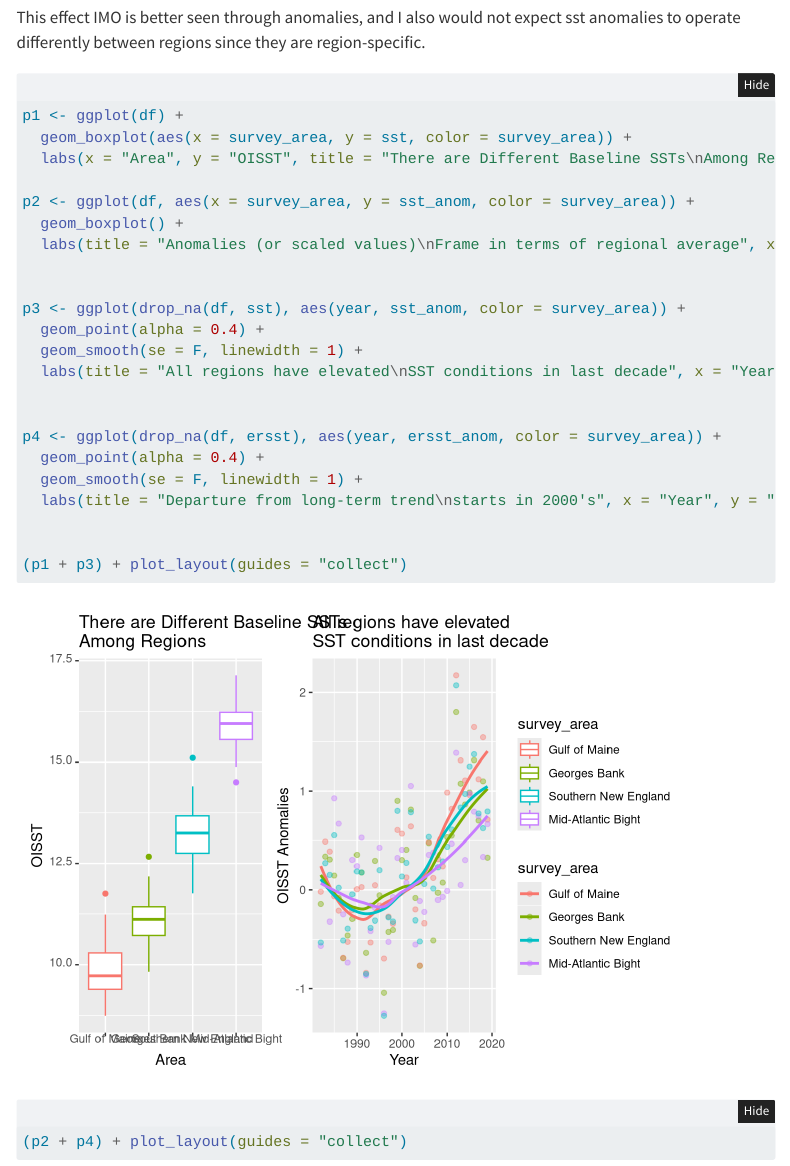
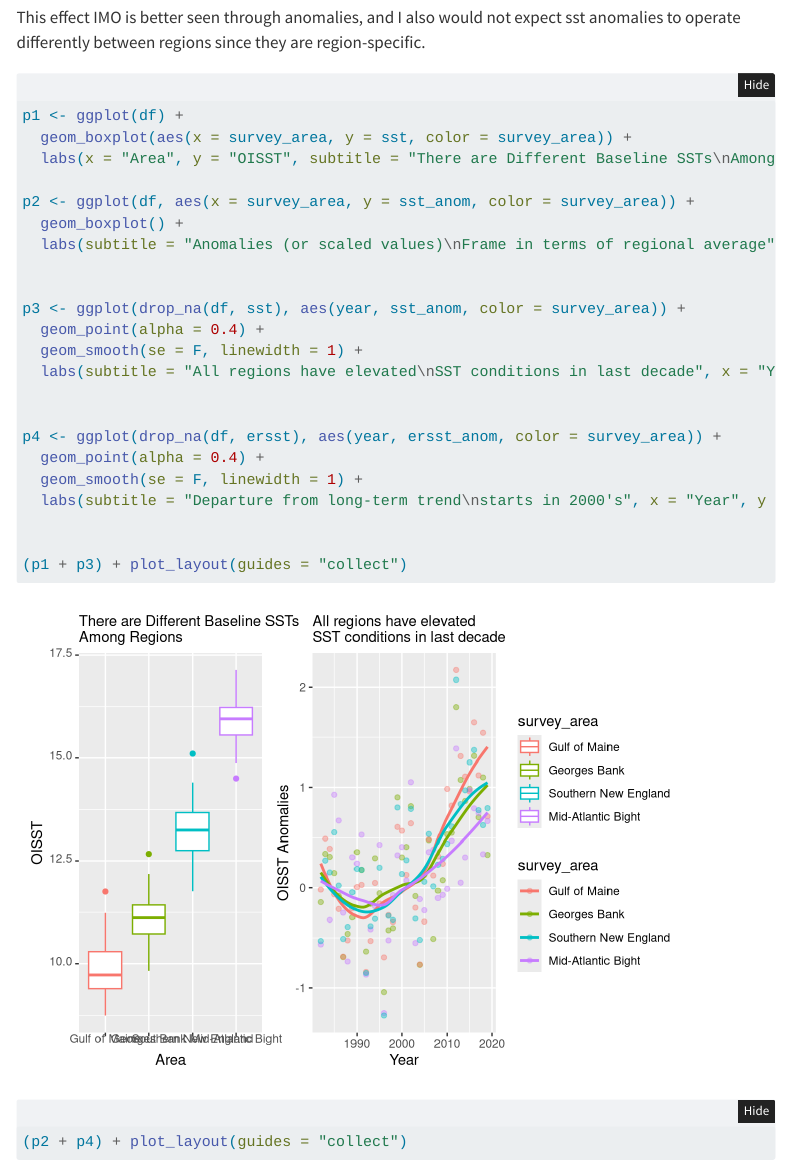
Before and after one commit to adamkemberling/size_spectra_mods, a Quarto document (R/Adam_Summary.qmd): the page in a window 1100 px wide, from 3010 px down. Rendered offline with R 4.5, knitr and Pandoc in place of Quarto, with nearby package versions; folded parts are opened; some code elsewhere in the file could not run offline; menus at the side of the page are left out.

Commit message:
subtites

````diff
--- a/R/Adam_Summary.qmd
+++ b/R/Adam_Summary.qmd
@@ -124,23 +124,23 @@ This effect IMO is better seen through anomalies, and I also would not expect ss
 ```{r}
 p1 <- ggplot(df) +
   geom_boxplot(aes(x = survey_area, y = sst, color = survey_area)) +
-  labs(x = "Area", y = "OISST", title = "There are Different Baseline SSTs\nAmong Regions")
+  labs(x = "Area", y = "OISST", subtitle = "There are Different Baseline SSTs\nAmong Regions")
 
 p2 <- ggplot(df, aes(x = survey_area, y = sst_anom, color = survey_area)) +
   geom_boxplot() +
-  labs(title = "Anomalies (or scaled values)\nFrame in terms of regional average", x = "Area", y = "OISST Anomaly")
+  labs(subtitle = "Anomalies (or scaled values)\nFrame in terms of regional average", x = "Area", y = "OISST Anomaly")
 
 
 p3 <- ggplot(drop_na(df, sst), aes(year, sst_anom, color = survey_area)) +
   geom_point(alpha = 0.4) +
   geom_smooth(se = F, linewidth = 1) +
-  labs(title = "All regions have elevated\nSST conditions in last decade", x = "Year", y = "OISST Anomalies")
+  labs(subtitle = "All regions have elevated\nSST conditions in last decade", x = "Year", y = "OISST Anomalies")
 
 
 p4 <- ggplot(drop_na(df, ersst), aes(year, ersst_anom, color = survey_area)) +
   geom_point(alpha = 0.4) +
   geom_smooth(se = F, linewidth = 1) +
-  labs(title = "Departure from long-term trend\nstarts in 2000's", x = "Year", y = "ERSST Anomalies")
+  labs(subtitle = "Departure from long-term trend\nstarts in 2000's", x = "Year", y = "ERSST Anomalies")
 
 
 (p1 + p3) + plot_layout(guides = "collect")
````
